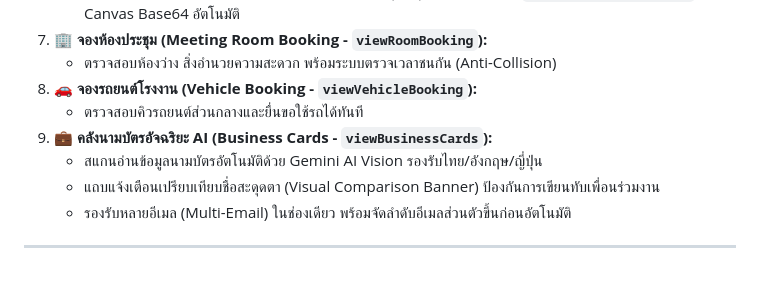
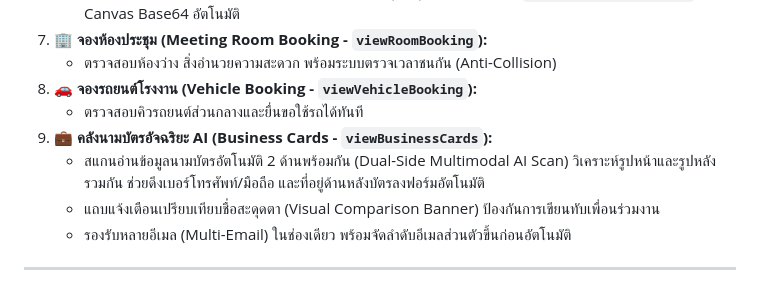
Before and after one commit to lookwa220/hr-liff, a Markdown page: README.md, the part around the change. GitHub-like rendering.

Commit message:
docs: update mobile README with dual-side multimodal AI scan

```diff
--- a/README.md
+++ b/README.md
@@ -52,7 +52,7 @@
 8. **🚗 จองรถยนต์โรงงาน (Vehicle Booking - `viewVehicleBooking`):**
    - ตรวจสอบคิวรถยนต์ส่วนกลางและยื่นขอใช้รถได้ทันที
 9. **💼 คลังนามบัตรอัจฉริยะ AI (Business Cards - `viewBusinessCards`):**
-   - สแกนอ่านข้อมูลนามบัตรอัตโนมัติด้วย Gemini AI Vision รองรับไทย/อังกฤษ/ญี่ปุ่น
+   - สแกนอ่านข้อมูลนามบัตรอัตโนมัติ 2 ด้านพร้อมกัน (Dual-Side Multimodal AI Scan) วิเคราะห์รูปหน้าและรูปหลังรวมกัน ช่วยดึงเบอร์โทรศัพท์/มือถือ และที่อยู่ด้านหลังบัตรลงฟอร์มอัตโนมัติ
    - แถบแจ้งเตือนเปรียบเทียบชื่อสะดุดตา (Visual Comparison Banner) ป้องกันการเขียนทับเพื่อนร่วมงาน
    - รองรับหลายอีเมล (Multi-Email) ในช่องเดียว พร้อมจัดลำดับอีเมลส่วนตัวขึ้นก่อนอัตโนมัติ
 
```
